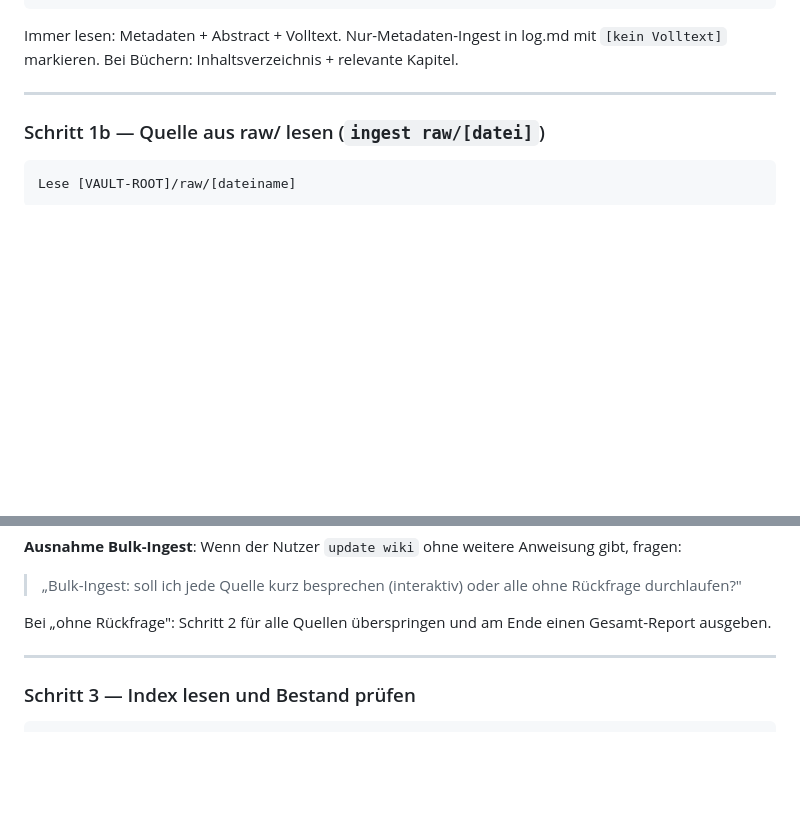
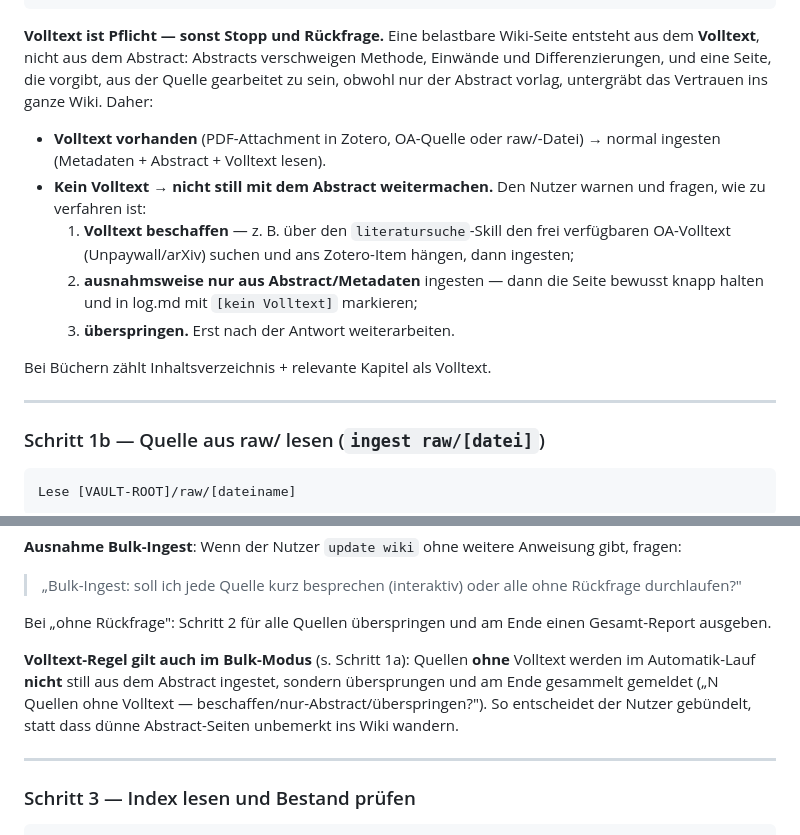
Before and after one commit to c-kraus/thws-skills, a Markdown page: thws-wiki/SKILL.md, 2 parts joined by grey strips. GitHub-like rendering; blank space fills up the shorter version.

Commit message:
feat(thws-wiki): require full text for ingest, else warn/ask
Ingest läuft grundsätzlich nur mit Volltext. Fehlt der Volltext
(kein PDF-Attachment/OA/raw-Datei), wird nicht mehr still aus dem
Abstract eine Seite gebaut, sondern gewarnt und nachgefragt:
Volltext beschaffen (via literatursuche-Skill / Unpaywall) | nur
Abstract (Seite knapp, log mit [kein Volltext]) | überspringen.
Gilt auch im Bulk-Modus: Quellen ohne Volltext werden gesammelt
gemeldet statt still abstract-ingestet.

Co-Authored-By: Claude Opus 4.8 <noreply@anthropic.com>

````diff
--- a/thws-wiki/SKILL.md
+++ b/thws-wiki/SKILL.md
@@ -81,8 +81,23 @@ with urllib.request.urlopen(req, timeout=10) as r:
     items = json.load(r)
 ```
 
-Immer lesen: Metadaten + Abstract + Volltext. Nur-Metadaten-Ingest in log.md
-mit `[kein Volltext]` markieren. Bei Büchern: Inhaltsverzeichnis + relevante Kapitel.
+**Volltext ist Pflicht — sonst Stopp und Rückfrage.** Eine belastbare Wiki-Seite
+entsteht aus dem **Volltext**, nicht aus dem Abstract: Abstracts verschweigen Methode,
+Einwände und Differenzierungen, und eine Seite, die vorgibt, aus der Quelle gearbeitet
+zu sein, obwohl nur der Abstract vorlag, untergräbt das Vertrauen ins ganze Wiki. Daher:
+
+- **Volltext vorhanden** (PDF-Attachment in Zotero, OA-Quelle oder raw/-Datei) → normal
+  ingesten (Metadaten + Abstract + Volltext lesen).
+- **Kein Volltext** → **nicht still mit dem Abstract weitermachen.** Den Nutzer warnen
+  und fragen, wie zu verfahren ist:
+  1. **Volltext beschaffen** — z. B. über den `literatursuche`-Skill den frei verfügbaren
+     OA-Volltext (Unpaywall/arXiv) suchen und ans Zotero-Item hängen, dann ingesten;
+  2. **ausnahmsweise nur aus Abstract/Metadaten** ingesten — dann die Seite bewusst knapp
+     halten und in log.md mit `[kein Volltext]` markieren;
+  3. **überspringen.**
+  Erst nach der Antwort weiterarbeiten.
+
+Bei Büchern zählt Inhaltsverzeichnis + relevante Kapitel als Volltext.
 
 ---
 
@@ -130,6 +145,12 @@ gibt, fragen:
 
 Bei „ohne Rückfrage": Schritt 2 für alle Quellen überspringen und
 am Ende einen Gesamt-Report ausgeben.
+
+**Volltext-Regel gilt auch im Bulk-Modus** (s. Schritt 1a): Quellen **ohne** Volltext
+werden im Automatik-Lauf **nicht** still aus dem Abstract ingestet, sondern
+übersprungen und am Ende gesammelt gemeldet („N Quellen ohne Volltext —
+beschaffen/nur-Abstract/überspringen?"). So entscheidet der Nutzer gebündelt,
+statt dass dünne Abstract-Seiten unbemerkt ins Wiki wandern.
 
 ---
 
````
